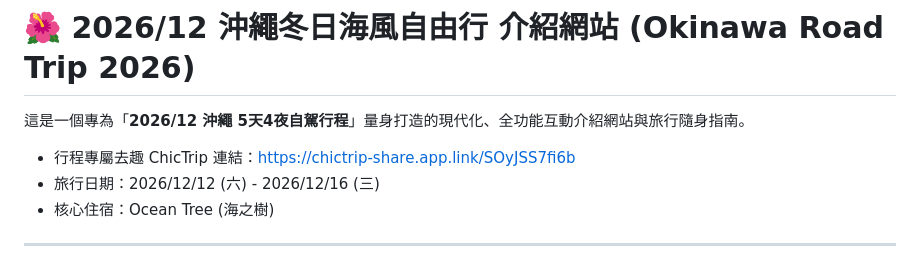
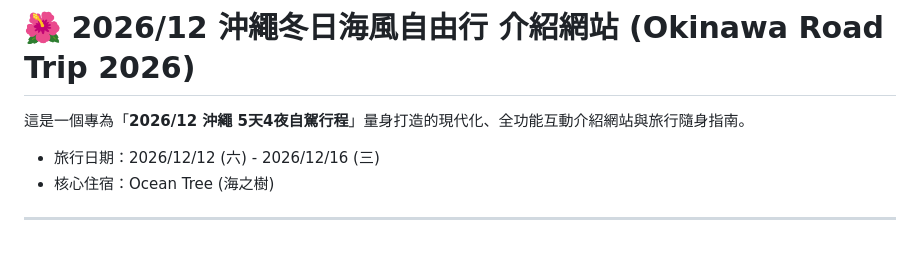
Before and after one commit to xuanlii/okinawa-2026, a Markdown page: README.md, the part around the change. Drawn GitHub-style.

```diff
--- a/README.md
+++ b/README.md
@@ -2,7 +2,6 @@
 
 這是一個專為「**2026/12 沖繩 5天4夜自駕行程**」量身打造的現代化、全功能互動介紹網站與旅行隨身指南。
 
-* 行程專屬去趣 ChicTrip 連結：[https://chictrip-share.app.link/SOyJSS7fi6b](https://chictrip-share.app.link/SOyJSS7fi6b)
 * 旅行日期：2026/12/12 (六) - 2026/12/16 (三)
 * 核心住宿：Ocean Tree (海之樹)
 
```
